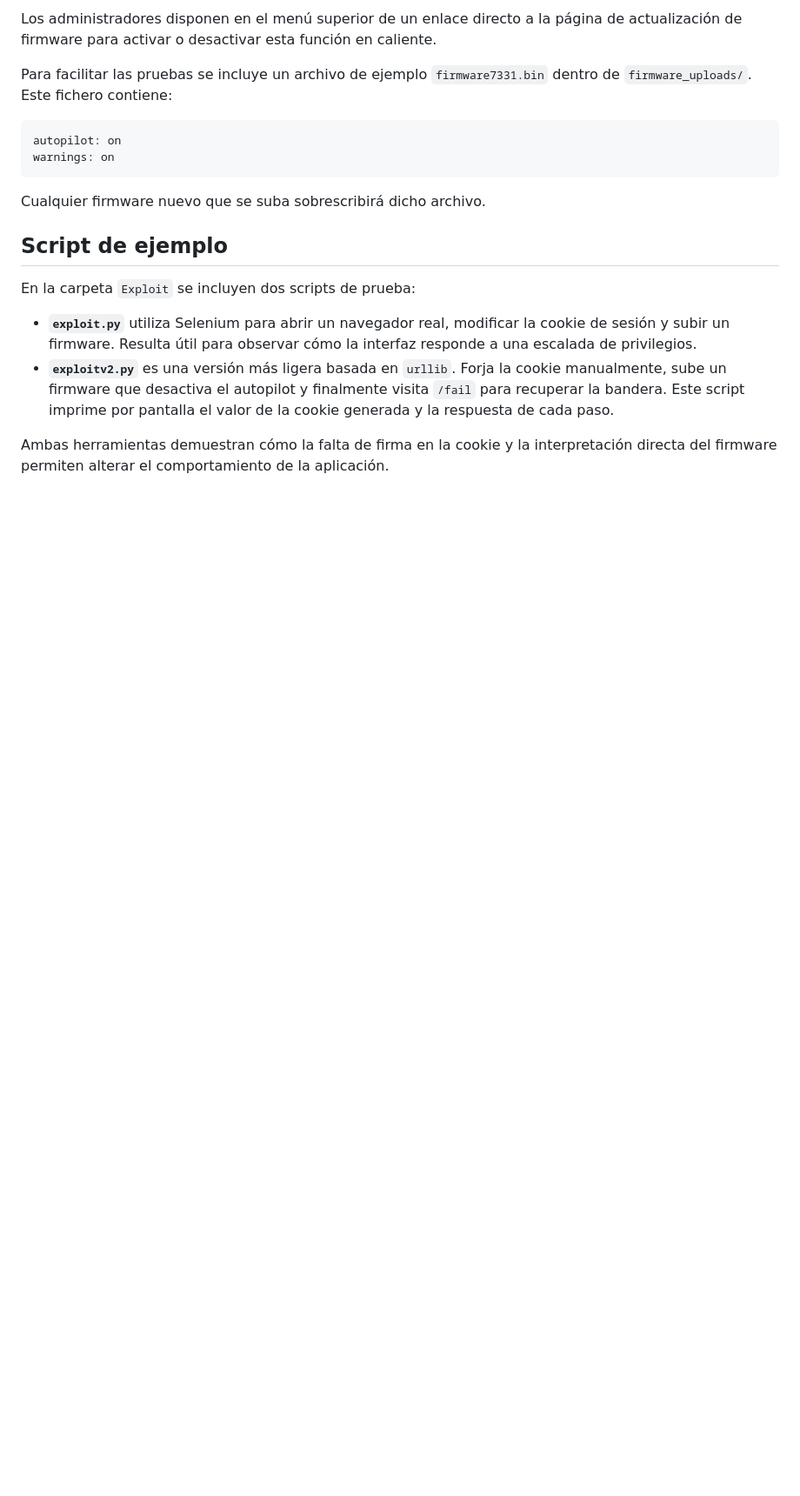
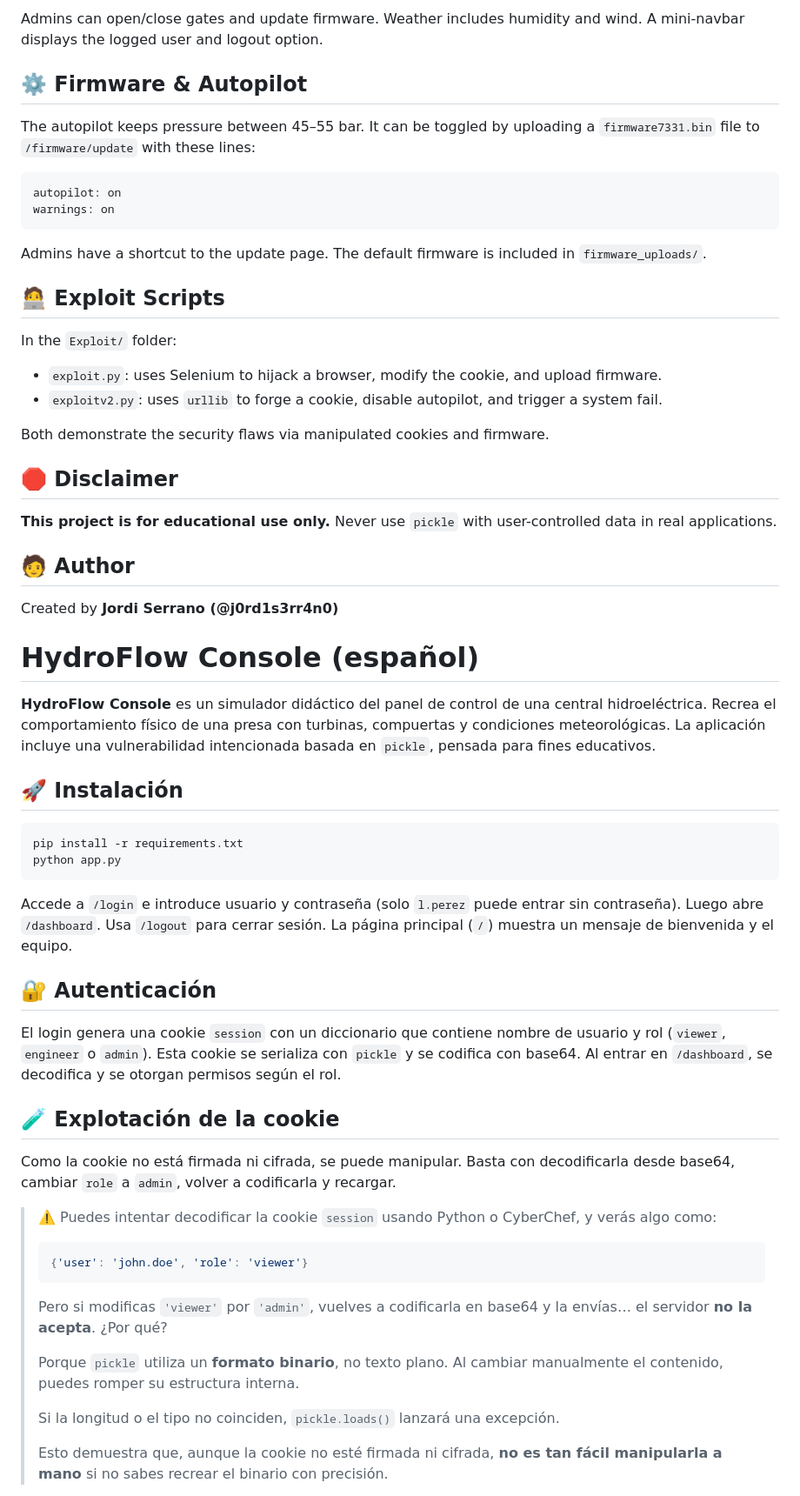
Before and after one commit to j0rd1s3rr4n0/HydroFlowConsole, a Markdown page: README.md, the part around one of its changes. Shown at 87% size. GitHub-like rendering; blank space fills up the shorter version.

````diff
--- a/README.md
+++ b/README.md
@@ -119,27 +131,85 @@ Al iniciar la aplicación el autopilot está **activo** y va abriendo o cerrando
 
-Los administradores disponen en el menú superior de un enlace directo a la página de actualización de firmware para activar o desactivar esta función en caliente.
+Admins can open/close gates and update firmware. Weather includes humidity and wind. A mini-navbar displays the logged user and logout option.
 
-Para facilitar las pruebas se incluye un archivo de ejemplo `firmware7331.bin` dentro de `firmware_uploads/`. Este fichero contiene:
+
+
+## ⚙️ Firmware & Autopilot
+
+The autopilot keeps pressure between 45–55 bar. It can be toggled by uploading a `firmware7331.bin` file to `/firmware/update` with these lines:
 
 ```
 autopilot: on
 warnings: on
 ```
 
-Cualquier firmware nuevo que se suba sobrescribirá dicho archivo.
+Admins have a shortcut to the update page. The default firmware is included in `firmware_uploads/`.
 
-## Script de ejemplo
 
-En la carpeta `Exploit` se incluyen dos scripts de prueba:
 
-- **`exploit.py`** utiliza Selenium para abrir un navegador real, modificar la
-  cookie de sesión y subir un firmware. Resulta útil para observar cómo la
-  interfaz responde a una escalada de privilegios.
-- **`exploitv2.py`** es una versión más ligera basada en `urllib`. Forja la
-  cookie manualmente, sube un firmware que desactiva el autopilot y finalmente
-  visita `/fail` para recuperar la bandera. Este script imprime por pantalla el
-  valor de la cookie generada y la respuesta de cada paso.
+## 🧑‍💻 Exploit Scripts
 
-Ambas herramientas demuestran cómo la falta de firma en la cookie y la
-interpretación directa del firmware permiten alterar el comportamiento de la
-aplicación.
+In the `Exploit/` folder:
+
+* `exploit.py`: uses Selenium to hijack a browser, modify the cookie, and upload firmware.
+* `exploitv2.py`: uses `urllib` to forge a cookie, disable autopilot, and trigger a system fail.
+
+Both demonstrate the security flaws via manipulated cookies and firmware.
+
+
+
+## 🛑 Disclaimer
+
+**This project is for educational use only.** Never use `pickle` with user-controlled data in real applications.
+
+
+
+## 🧑 Author
+
+Created by **Jordi Serrano (@j0rd1s3rr4n0)**
+
+
+
+
+
+# HydroFlow Console (español)
+
+**HydroFlow Console** es un simulador didáctico del panel de control de una central hidroeléctrica. Recrea el comportamiento físico de una presa con turbinas, compuertas y condiciones meteorológicas. La aplicación incluye una vulnerabilidad intencionada basada en `pickle`, pensada para fines educativos.
+
+
+
+## 🚀 Instalación
+
+```bash
+pip install -r requirements.txt
+python app.py
+```
+
+Accede a `/login` e introduce usuario y contraseña (solo `l.perez` puede entrar sin contraseña). Luego abre `/dashboard`. Usa `/logout` para cerrar sesión. La página principal (`/`) muestra un mensaje de bienvenida y el equipo.
+
+
+
+## 🔐 Autenticación
+
+El login genera una cookie `session` con un diccionario que contiene nombre de usuario y rol (`viewer`, `engineer` o `admin`). Esta cookie se serializa con `pickle` y se codifica con base64. Al entrar en `/dashboard`, se decodifica y se otorgan permisos según el rol.
+
+
+
+## 🧪 Explotación de la cookie
+
+Como la cookie no está firmada ni cifrada, se puede manipular. Basta con decodificarla desde base64, cambiar `role` a `admin`, volver a codificarla y recargar.
+
+> ⚠️ Puedes intentar decodificar la cookie `session` usando Python o CyberChef, y verás algo como:
+>
+> ```python
+> {'user': 'john.doe', 'role': 'viewer'}
+> ```
+>
+> Pero si modificas `'viewer'` por `'admin'`, vuelves a codificarla en base64 y la envías… el servidor **no la acepta**. ¿Por qué?
+>
+> Porque `pickle` utiliza un **formato binario**, no texto plano. Al cambiar manualmente el contenido, puedes romper su estructura interna.
+>
+> Si la longitud o el tipo no coinciden, `pickle.loads()` lanzará una excepción.
+>
+> Esto demuestra que, aunque la cookie no esté firmada ni cifrada, **no es tan fácil manipularla a mano** si no sabes recrear el binario con precisión.
+
+
````
Also changed, not shown: other parts of README.md (+228 -89 lines).
